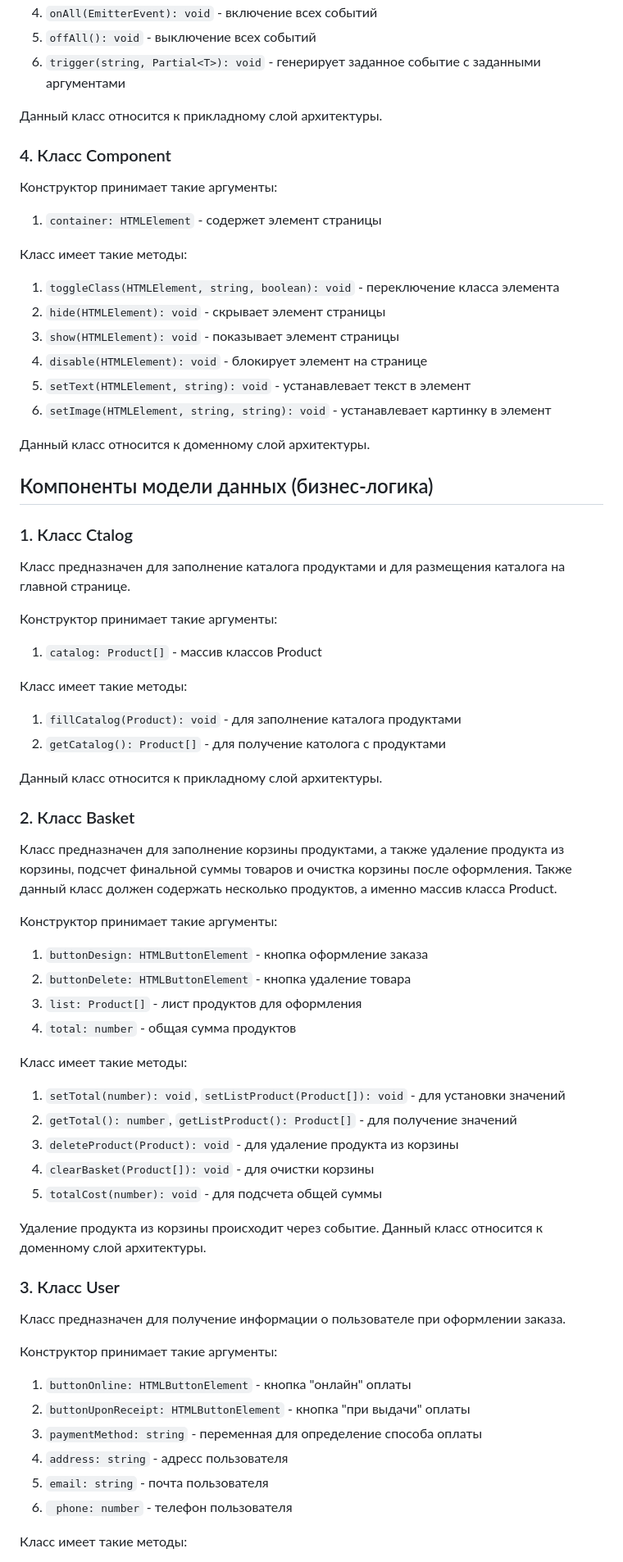
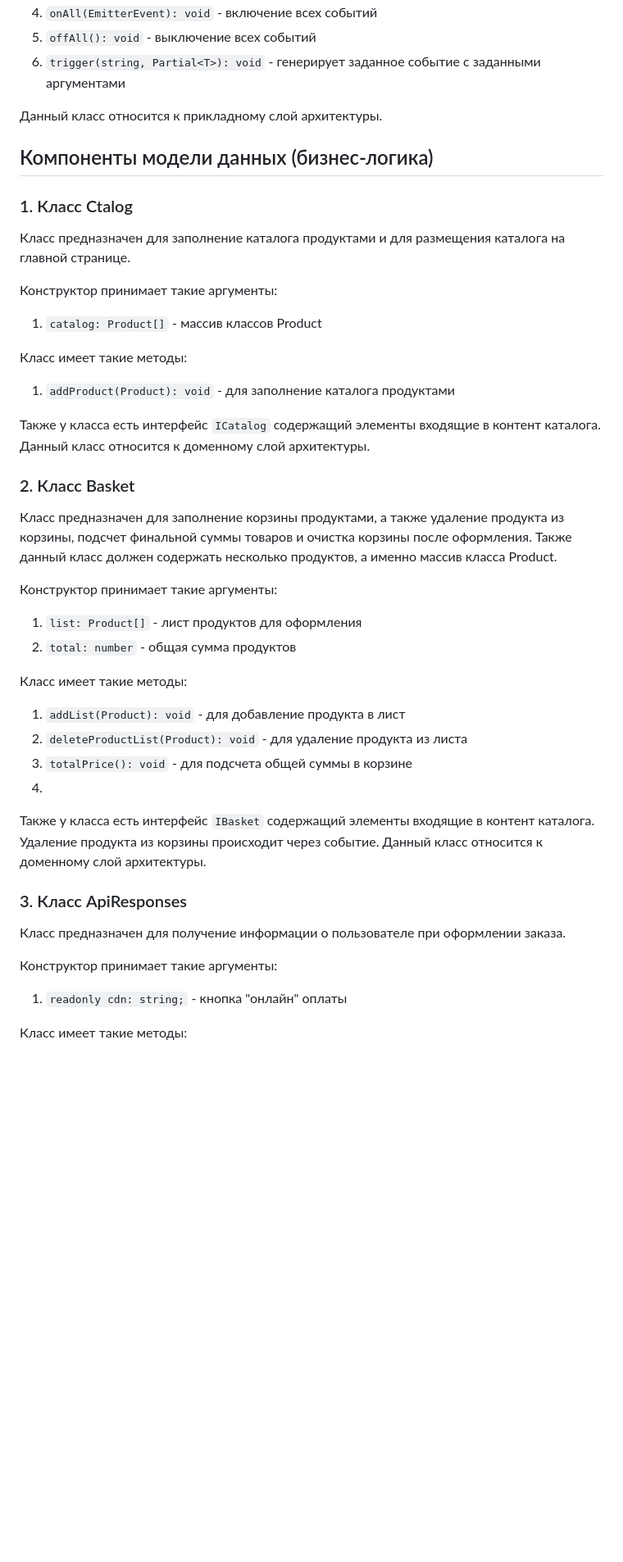
Before and after one commit to Catherine1563/web-larek-frontend, a Markdown page: README.md, the part around one of its changes. Shown at 82% size. Drawn GitHub-style; blank space fills up the shorter version.

````diff
--- a/README.md
+++ b/README.md
@@ -94,21 +94,6 @@ UML-схема проекта "Веб-ларек"
 
 Данный класс относится к прикладному слой архитектуры.
 
-### 4. Класс Component
-
-Конструктор принимает такие аргументы:
-1. ```container: HTMLElement``` - содержет элемент страницы
-
-Класс имеет такие методы:
-1. ```toggleClass(HTMLElement, string, boolean): void``` - переключение класса элемента
-2. ```hide(HTMLElement): void``` - скрывает элемент страницы
-3. ```show(HTMLElement): void``` - показывает элемент страницы
-4. ```disable(HTMLElement): void``` - блокирует элемент на странице
-5. ```setText(HTMLElement, string): void``` - устанавлевает текст в элемент
-6. ```setImage(HTMLElement, string, string): void``` - устанавлевает картинку в элемент
-
-Данный класс относится к доменному слой архитектуры.
-
 ## Компоненты модели данных (бизнес-логика)
 
 ### 1. Класс Ctalog
@@ -118,38 +103,29 @@ UML-схема проекта "Веб-ларек"
 1. ```catalog: Product[]``` - массив классов Product
 
 Класс имеет такие методы:
-1. ```fillСatalog(Product): void``` - для заполнение каталога продуктами
-2. ```getCatalog(): Product[]``` - для получение католога с продуктами
+1. ```addProduct(Product): void``` - для заполнение каталога продуктами
 
-Данный класс относится к прикладному слой архитектуры.
+Также у класса есть интерфейс ```ICatalog``` содержащий элементы входящие в контент каталога. Данный класс относится к доменному слой архитектуры.
 
 ### 2. Класс Basket
 Класс предназначен для заполнение корзины продуктами, а также удаление продукта из корзины, подсчет финальной суммы товаров и очистка корзины после оформления. Также данный класс должен содержать несколько продуктов, а именно массив класса Product.
 
 Конструктор принимает такие аргументы:
-1. ```buttonDesign: HTMLButtonElement``` - кнопка оформление заказа
-2. ```buttonDelete: HTMLButtonElement``` - кнопка удаление товара
-3. ```list: Product[]``` - лист продуктов для оформления
-4. ```total: number``` - общая сумма продуктов
+
+1. ```list: Product[]``` - лист продуктов для оформления
+2. ```total: number``` - общая сумма продуктов
 
 Класс имеет такие методы:
-1. ```setTotal(number): void```, ```setListProduct(Product[]): void``` - для установки значений
-2. ```getTotal(): number```, ```getListProduct(): Product[]``` - для получение значений
-3. ```deleteProduct(Product): void``` - для удаление продукта из корзины
-4. ```clearBasket(Product[]): void``` - для очистки корзины
-5. ```totalCost(number): void``` - для подсчета общей суммы
+1. ```addList(Product): void``` - для добавление продукта в лист
+2. ```deleteProductList(Product): void``` - для удаление продукта из листа
+3. ```totalPrice(): void``` - для подсчета общей суммы в корзине
+4.
+Также у класса есть интерфейс ```IBasket``` содержащий элементы входящие в контент каталога. Удаление продукта из корзины происходит через событие. Данный класс относится к доменному слой архитектуры.
 
-Удаление продукта из корзины происходит через событие. Данный класс относится к доменному слой архитектуры.
-
-### 3. Класс User
+### 3. Класс ApiResponses
 Класс предназначен для получение информации о пользователе при оформлении заказа.
 
 Конструктор принимает такие аргументы:
-1. ```buttonOnline: HTMLButtonElement``` - кнопка "онлайн" оплаты
-2. ```buttonUponReceipt: HTMLButtonElement``` - кнопка "при выдачи" оплаты
-3. ```paymentMethod: string``` - переменная для определение способа оплаты
-4. ```address: string``` - адресс пользователя
-5. ```email: string``` - почта пользователя
-6. ``` phone: number``` - телефон пользователя
+1. ```readonly cdn: string;``` - кнопка "онлайн" оплаты
 
 Класс имеет такие методы:
````
Also changed, not shown: other parts of README.md (+92 -47 lines).
